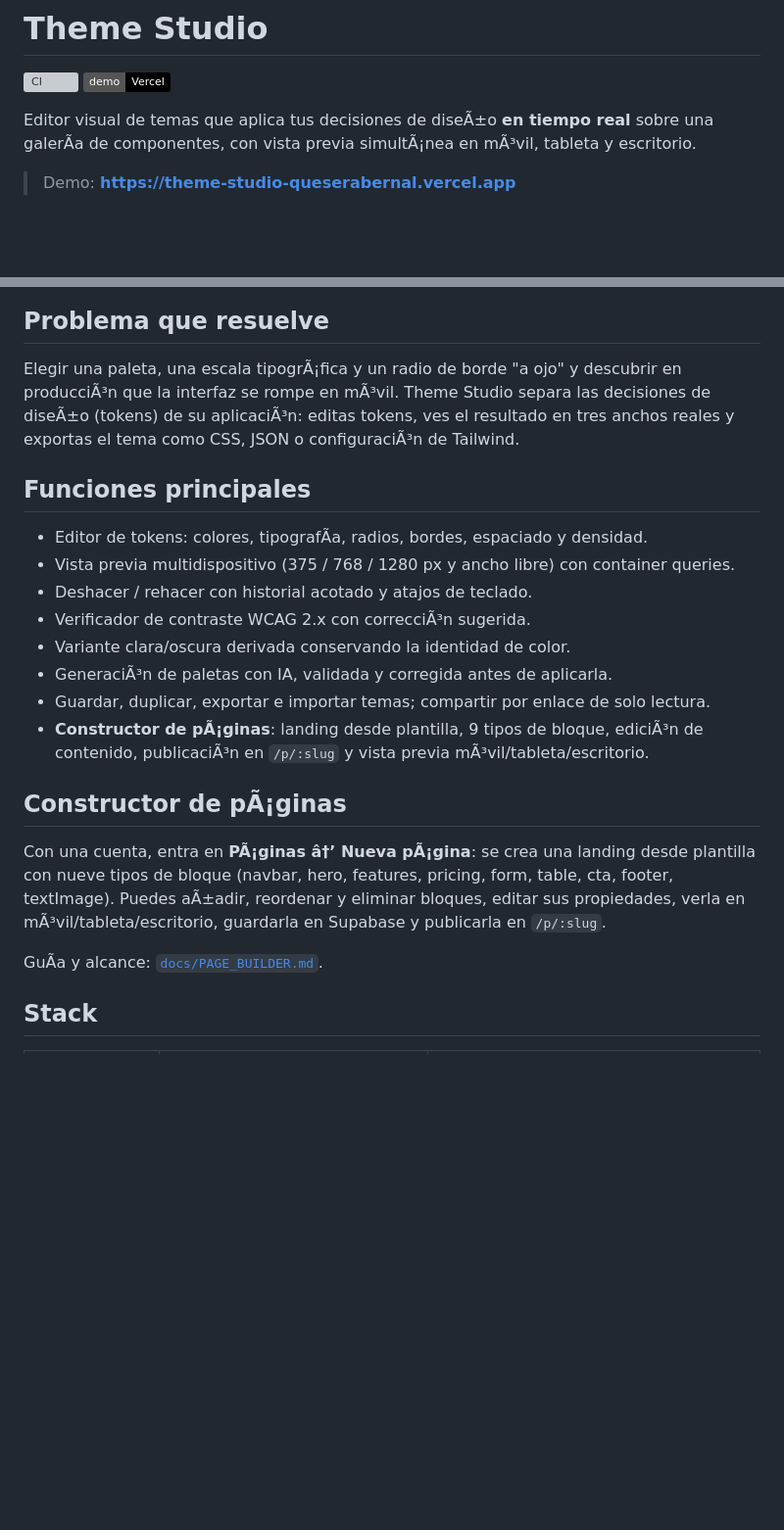
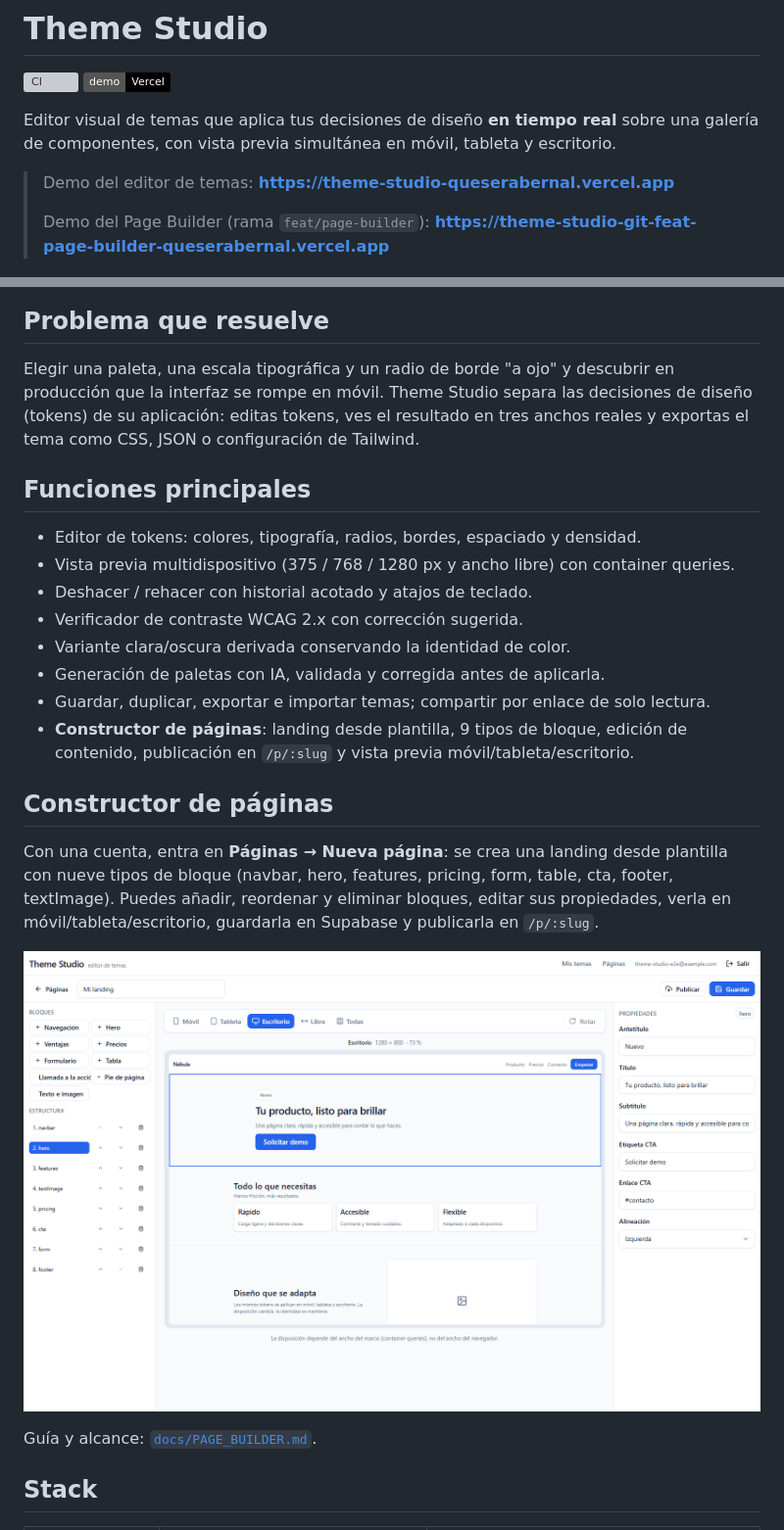
Before and after one commit to DanielCB096/theme-studio, a Markdown page: README.md, 2 parts joined by grey strips. Shown at 98% size. Rendered like a GitHub page; pictures changed too: docs/assets/builder.png (added); badges without logos; blank space fills up the shorter version; grey boxes are pictures that could not be loaded.

```diff
--- a/README.md
+++ b/README.md
@@ -3,9 +3,11 @@
 [![CI](https://github.com/DanielCB096/theme-studio/actions/workflows/ci.yml/badge.svg)](https://github.com/DanielCB096/theme-studio/actions/workflows/ci.yml)
 [![Demo](https://img.shields.io/badge/demo-Vercel-000000?logo=vercel)](https://theme-studio-queserabernal.vercel.app)
 
-Editor visual de temas que aplica tus decisiones de diseÃ±o **en tiempo real** sobre una galerÃ­a de componentes, con vista previa simultÃ¡nea en mÃ³vil, tableta y escritorio.
+Editor visual de temas que aplica tus decisiones de diseño **en tiempo real** sobre una galería de componentes, con vista previa simultánea en móvil, tableta y escritorio.
 
-> Demo: **https://theme-studio-queserabernal.vercel.app**
+> Demo del editor de temas: **https://theme-studio-queserabernal.vercel.app**
+>
+> Demo del Page Builder (rama `feat/page-builder`): **https://theme-studio-git-feat-page-builder-queserabernal.vercel.app**
 
 ![Editor de Theme Studio con vista previa de escritorio y panel de accesibilidad](docs/assets/editor.png)
 
@@ -13,24 +15,26 @@ Editor visual de temas que aplica tus decisiones de diseÃ±o **en tiempo real**
 
 ## Problema que resuelve
 
-Elegir una paleta, una escala tipogrÃ¡fica y un radio de borde "a ojo" y descubrir en producciÃ³n que la interfaz se rompe en mÃ³vil. Theme Studio separa las decisiones de diseÃ±o (tokens) de su aplicaciÃ³n: editas tokens, ves el resultado en tres anchos reales y exportas el tema como CSS, JSON o configuraciÃ³n de Tailwind.
+Elegir una paleta, una escala tipográfica y un radio de borde "a ojo" y descubrir en producción que la interfaz se rompe en móvil. Theme Studio separa las decisiones de diseño (tokens) de su aplicación: editas tokens, ves el resultado en tres anchos reales y exportas el tema como CSS, JSON o configuración de Tailwind.
 
 ## Funciones principales
 
-- Editor de tokens: colores, tipografÃ­a, radios, bordes, espaciado y densidad.
+- Editor de tokens: colores, tipografía, radios, bordes, espaciado y densidad.
 - Vista previa multidispositivo (375 / 768 / 1280 px y ancho libre) con container queries.
 - Deshacer / rehacer con historial acotado y atajos de teclado.
-- Verificador de contraste WCAG 2.x con correcciÃ³n sugerida.
+- Verificador de contraste WCAG 2.x con corrección sugerida.
 - Variante clara/oscura derivada conservando la identidad de color.
-- GeneraciÃ³n de paletas con IA, validada y corregida antes de aplicarla.
+- Generación de paletas con IA, validada y corregida antes de aplicarla.
 - Guardar, duplicar, exportar e importar temas; compartir por enlace de solo lectura.
-- **Constructor de pÃ¡ginas**: landing desde plantilla, 9 tipos de bloque, ediciÃ³n de contenido, publicaciÃ³n en `/p/:slug` y vista previa mÃ³vil/tableta/escritorio.
+- **Constructor de páginas**: landing desde plantilla, 9 tipos de bloque, edición de contenido, publicación en `/p/:slug` y vista previa móvil/tableta/escritorio.
 
-## Constructor de pÃ¡ginas
+## Constructor de páginas
 
-Con una cuenta, entra en **PÃ¡ginas â†’ Nueva pÃ¡gina**: se crea una landing desde plantilla con nueve tipos de bloque (navbar, hero, features, pricing, form, table, cta, footer, textImage). Puedes aÃ±adir, reordenar y eliminar bloques, editar sus propiedades, verla en mÃ³vil/tableta/escritorio, guardarla en Supabase y publicarla en `/p/:slug`.
+Con una cuenta, entra en **Páginas → Nueva página**: se crea una landing desde plantilla con nueve tipos de bloque (navbar, hero, features, pricing, form, table, cta, footer, textImage). Puedes añadir, reordenar y eliminar bloques, editar sus propiedades, verla en móvil/tableta/escritorio, guardarla en Supabase y publicarla en `/p/:slug`.
 
-GuÃ­a y alcance: [`docs/PAGE_BUILDER.md`](docs/PAGE_BUILDER.md).
+![Constructor de páginas con estructura, lienzo y propiedades](docs/assets/builder.png)
+
+Guía y alcance: [`docs/PAGE_BUILDER.md`](docs/PAGE_BUILDER.md).
 
 ## Stack
 
```
Also changed, not shown: other parts of README.md (+56 -56 lines), PROGRESS.md (+1 -0 lines), docs/PAGE_BUILDER.md (+1 -1 lines).
